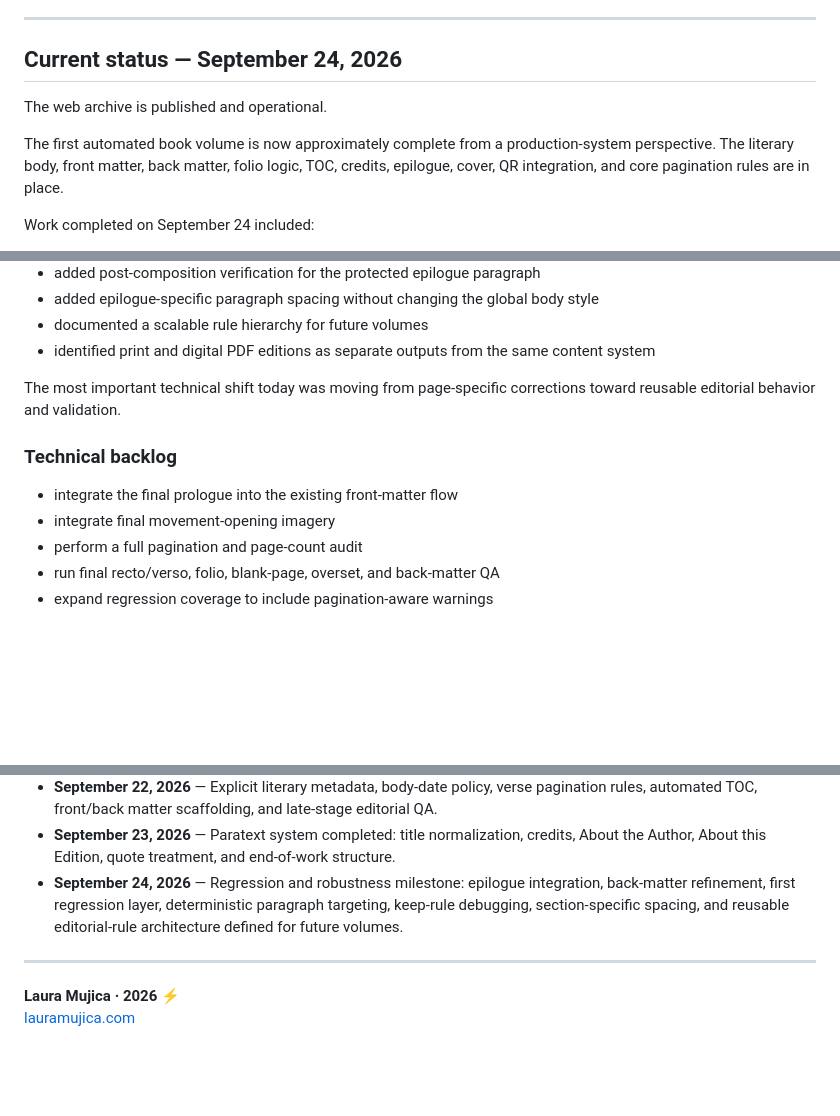
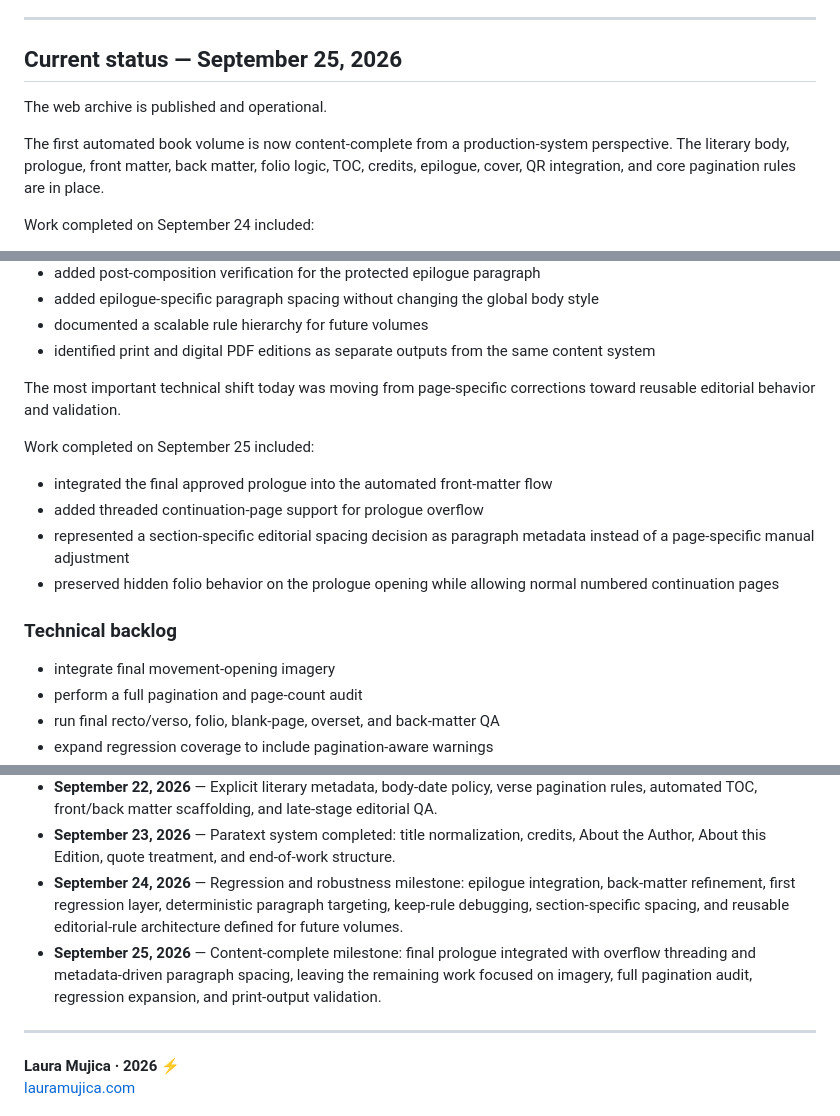
Before and after one commit to laumujica/elcipres, a Markdown page: README.md, 3 parts joined by grey strips. Drawn GitHub-style; blank space fills up the shorter version.

Commit message:
Document final prologue integration

```diff
--- a/README.md
+++ b/README.md
@@ -339,11 +339,11 @@ This replaced a manual file-copy workflow and made iterative InDesign scripting
 
 ---
 
-## Current status — September 24, 2026
+## Current status — September 25, 2026
 
 The web archive is published and operational.
 
-The first automated book volume is now approximately complete from a production-system perspective. The literary body, front matter, back matter, folio logic, TOC, credits, epilogue, cover, QR integration, and core pagination rules are in place.
+The first automated book volume is now content-complete from a production-system perspective. The literary body, prologue, front matter, back matter, folio logic, TOC, credits, epilogue, cover, QR integration, and core pagination rules are in place.
 
 Work completed on September 24 included:
 
@@ -362,9 +362,15 @@ Work completed on September 24 included:
 
 The most important technical shift today was moving from page-specific corrections toward reusable editorial behavior and validation.
 
+Work completed on September 25 included:
+
+- integrated the final approved prologue into the automated front-matter flow
+- added threaded continuation-page support for prologue overflow
+- represented a section-specific editorial spacing decision as paragraph metadata instead of a page-specific manual adjustment
+- preserved hidden folio behavior on the prologue opening while allowing normal numbered continuation pages
+
 ### Technical backlog
 
-- integrate the final prologue into the existing front-matter flow
 - integrate final movement-opening imagery
 - perform a full pagination and page-count audit
 - run final recto/verso, folio, blank-page, overset, and back-matter QA
@@ -383,6 +389,7 @@ The most important technical shift today was moving from page-specific correctio
 - **September 22, 2026** — Explicit literary metadata, body-date policy, verse pagination rules, automated TOC, front/back matter scaffolding, and late-stage editorial QA.
 - **September 23, 2026** — Paratext system completed: title normalization, credits, About the Author, About this Edition, quote treatment, and end-of-work structure.
 - **September 24, 2026** — Regression and robustness milestone: epilogue integration, back-matter refinement, first regression layer, deterministic paragraph targeting, keep-rule debugging, section-specific spacing, and reusable editorial-rule architecture defined for future volumes.
+- **September 25, 2026** — Content-complete milestone: final prologue integrated with overflow threading and metadata-driven paragraph spacing, leaving the remaining work focused on imagery, full pagination audit, regression expansion, and print-output validation.
 
 ---
 
```
